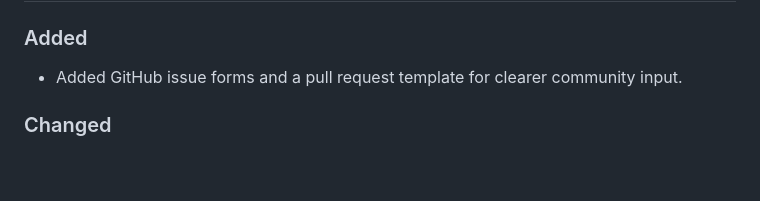
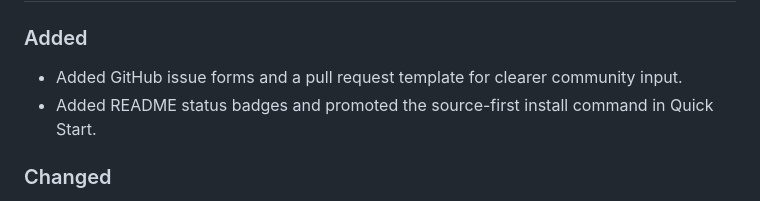
Before and after one commit to johnkil/polyrepo-workspace-kit, a Markdown page: CHANGELOG.md, the part around the change. Drawn GitHub-style; blank space fills up the shorter version.

```diff
--- a/CHANGELOG.md
+++ b/CHANGELOG.md
@@ -9,6 +9,7 @@ The format is intentionally lightweight during v0.x. Public releases should keep
 ### Added
 
 - Added GitHub issue forms and a pull request template for clearer community input.
+- Added README status badges and promoted the source-first install command in Quick Start.
 
 ### Changed
 
```
Also changed, not shown: README.md (+11 -6 lines).
